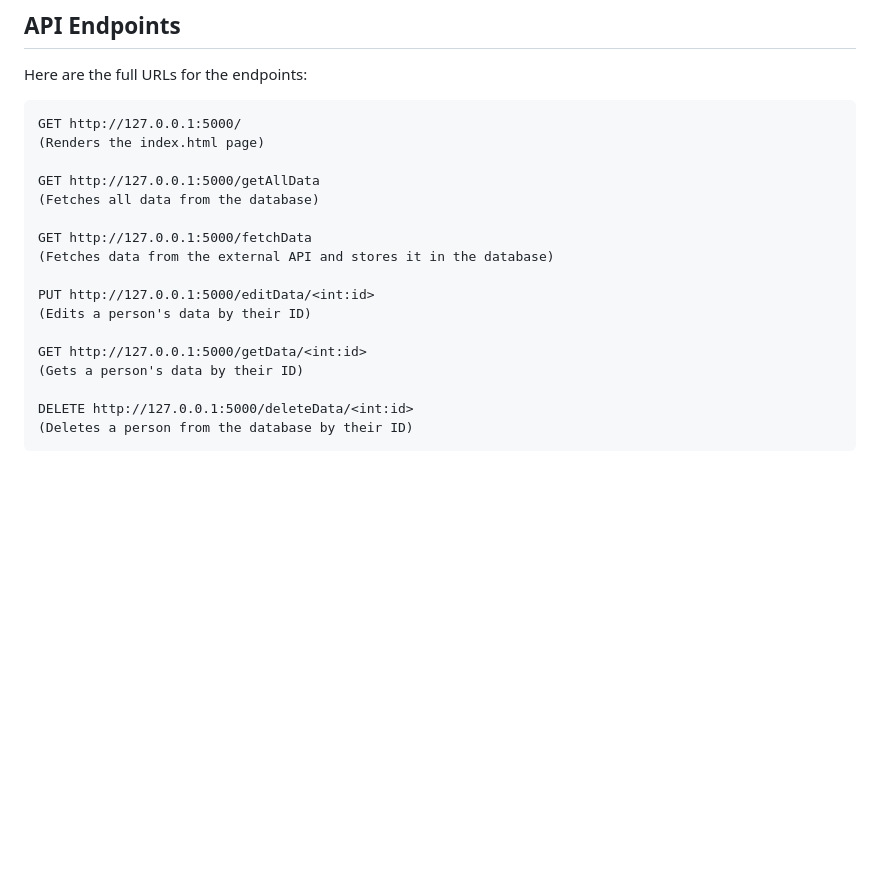
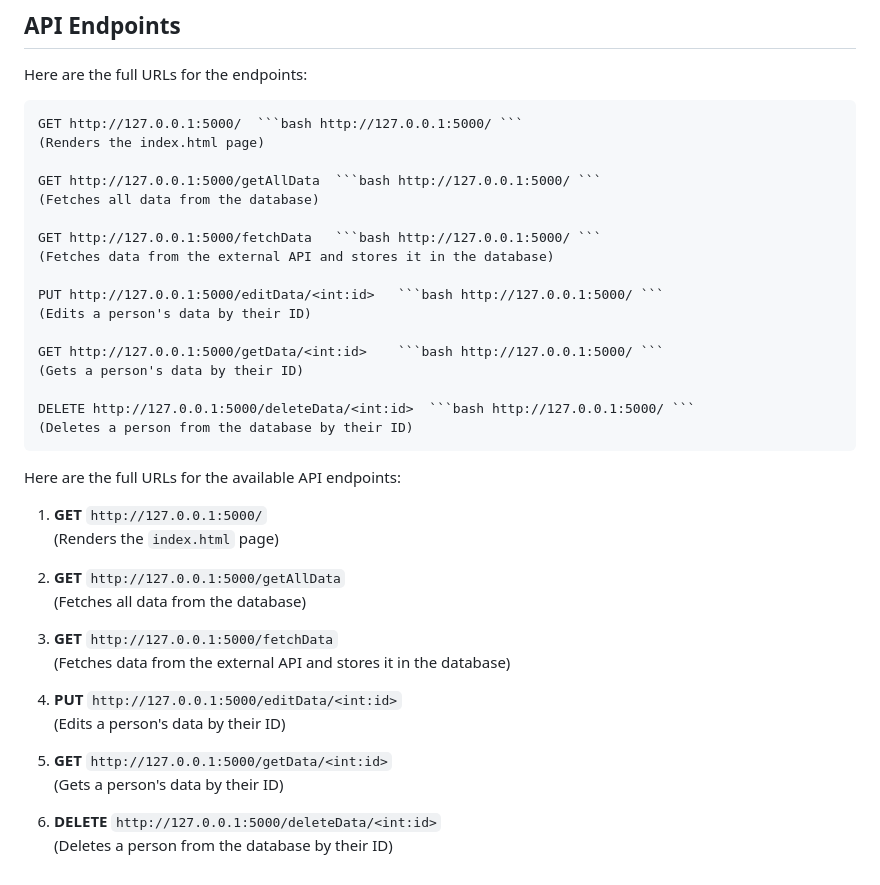
Before and after one commit to onirstudy/SWAPI, a Markdown page: README.md, the part around the change. Drawn GitHub-style; blank space fills up the shorter version.

````diff
--- a/README.md
+++ b/README.md
@@ -120,20 +120,43 @@ python app.py
 
 Here are the full URLs for the endpoints:
 
-    GET http://127.0.0.1:5000/
+    GET http://127.0.0.1:5000/  ```bash http://127.0.0.1:5000/ ```
     (Renders the index.html page)
 
-    GET http://127.0.0.1:5000/getAllData
+    GET http://127.0.0.1:5000/getAllData  ```bash http://127.0.0.1:5000/ ```
     (Fetches all data from the database)
 
-    GET http://127.0.0.1:5000/fetchData
+    GET http://127.0.0.1:5000/fetchData   ```bash http://127.0.0.1:5000/ ```
     (Fetches data from the external API and stores it in the database)
 
-    PUT http://127.0.0.1:5000/editData/<int:id>
+    PUT http://127.0.0.1:5000/editData/<int:id>   ```bash http://127.0.0.1:5000/ ```
     (Edits a person's data by their ID)
 
-    GET http://127.0.0.1:5000/getData/<int:id>
+    GET http://127.0.0.1:5000/getData/<int:id>    ```bash http://127.0.0.1:5000/ ```
     (Gets a person's data by their ID)
 
-    DELETE http://127.0.0.1:5000/deleteData/<int:id>
+    DELETE http://127.0.0.1:5000/deleteData/<int:id>  ```bash http://127.0.0.1:5000/ ```
     (Deletes a person from the database by their ID)
+
+
+
+
+Here are the full URLs for the available API endpoints:
+
+1. **GET** `http://127.0.0.1:5000/`
+   (Renders the `index.html` page)
+
+2. **GET** `http://127.0.0.1:5000/getAllData`
+   (Fetches all data from the database)
+
+3. **GET** `http://127.0.0.1:5000/fetchData`
+   (Fetches data from the external API and stores it in the database)
+
+4. **PUT** `http://127.0.0.1:5000/editData/<int:id>`
+   (Edits a person's data by their ID)
+
+5. **GET** `http://127.0.0.1:5000/getData/<int:id>`
+   (Gets a person's data by their ID)
+
+6. **DELETE** `http://127.0.0.1:5000/deleteData/<int:id>`
+   (Deletes a person from the database by their ID)
````
